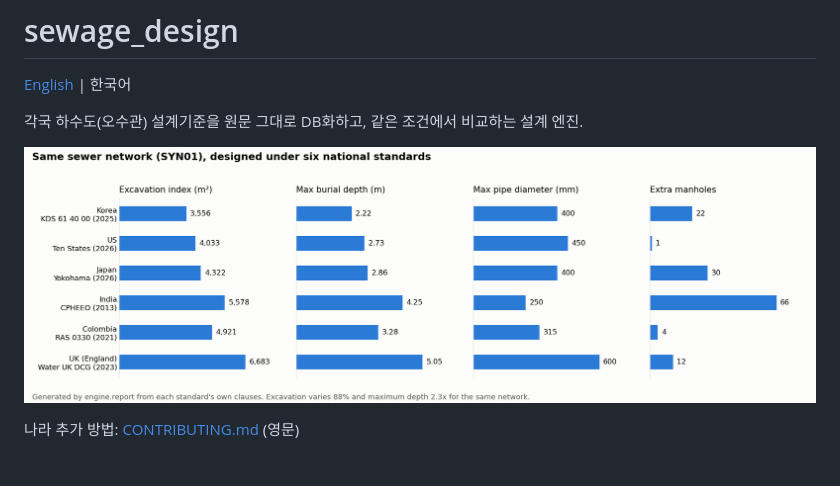
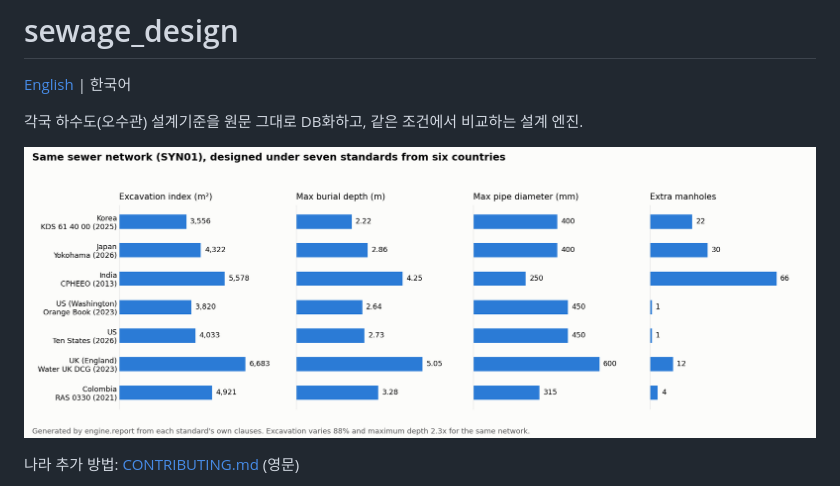
Before and after one commit to taylee9809/sewage_design, a Markdown page: README.ko.md, the part around the change. GitHub-like rendering; pictures changed too: docs/SYN01_six_standards.png (deleted), docs/SYN01_standards.png (added).

```diff
--- a/README.ko.md
+++ b/README.ko.md
@@ -4,7 +4,7 @@
 
 각국 하수도(오수관) 설계기준을 원문 그대로 DB화하고, 같은 조건에서 비교하는 설계 엔진.
 
-![같은 관망을 6개국 기준으로 설계한 결과](docs/SYN01_six_standards.png)
+![같은 관망을 6개국 7개 기준으로 설계한 결과](docs/SYN01_standards.png)
 
 나라 추가 방법: [CONTRIBUTING.md](CONTRIBUTING.md) (영문)
 
```
Also changed, not shown: README.md (+1 -1 lines), 1 other file.
